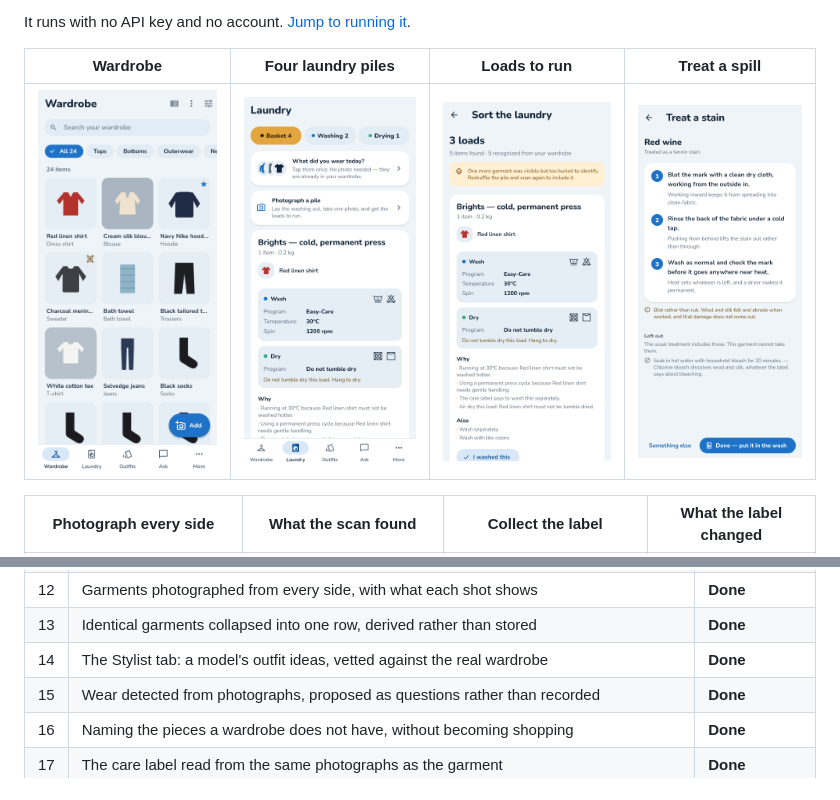
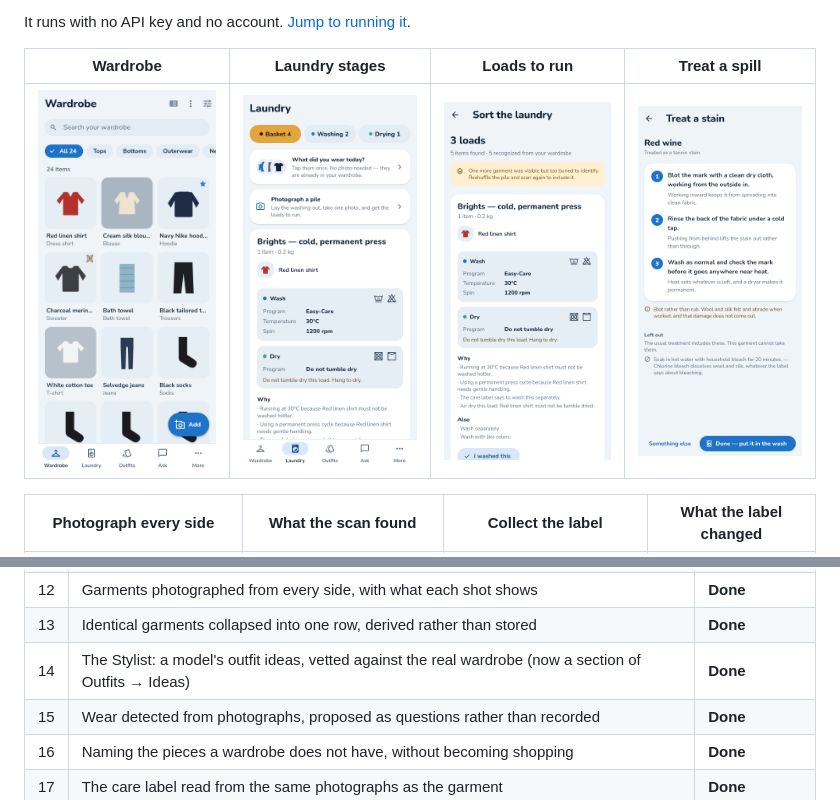
Before and after one commit to 1morepush/Washing-Advice, a Markdown page: README.md, 2 parts joined by grey strips. Rendered like a GitHub page.

```diff
--- a/README.md
+++ b/README.md
@@ -39,5 +39,5 @@ offline, exhaustively tested code, because ruining a wool sweater has no undo.
 
 It runs with no API key and no account. [Jump to running it](#running-it).
 
-| Wardrobe | Four laundry piles | Loads to run | Treat a spill |
+| Wardrobe | Laundry stages | Loads to run | Treat a spill |
 |---|---|---|---|
@@ -870,7 +897,7 @@ A few decisions worth reading about:
 | 11 | Care labels from several photographs, in any language, merged across scans | **Done** |
 | 12 | Garments photographed from every side, with what each shot shows | **Done** |
 | 13 | Identical garments collapsed into one row, derived rather than stored | **Done** |
-| 14 | The Stylist tab: a model's outfit ideas, vetted against the real wardrobe | **Done** |
+| 14 | The Stylist: a model's outfit ideas, vetted against the real wardrobe (now a section of Outfits → Ideas) | **Done** |
 | 15 | Wear detected from photographs, proposed as questions rather than recorded | **Done** |
 | 16 | Naming the pieces a wardrobe does not have, without becoming shopping | **Done** |
 | 17 | The care label read from the same photographs as the garment | **Done** |
```
Also changed, not shown: other parts of README.md (+49 -10 lines).
